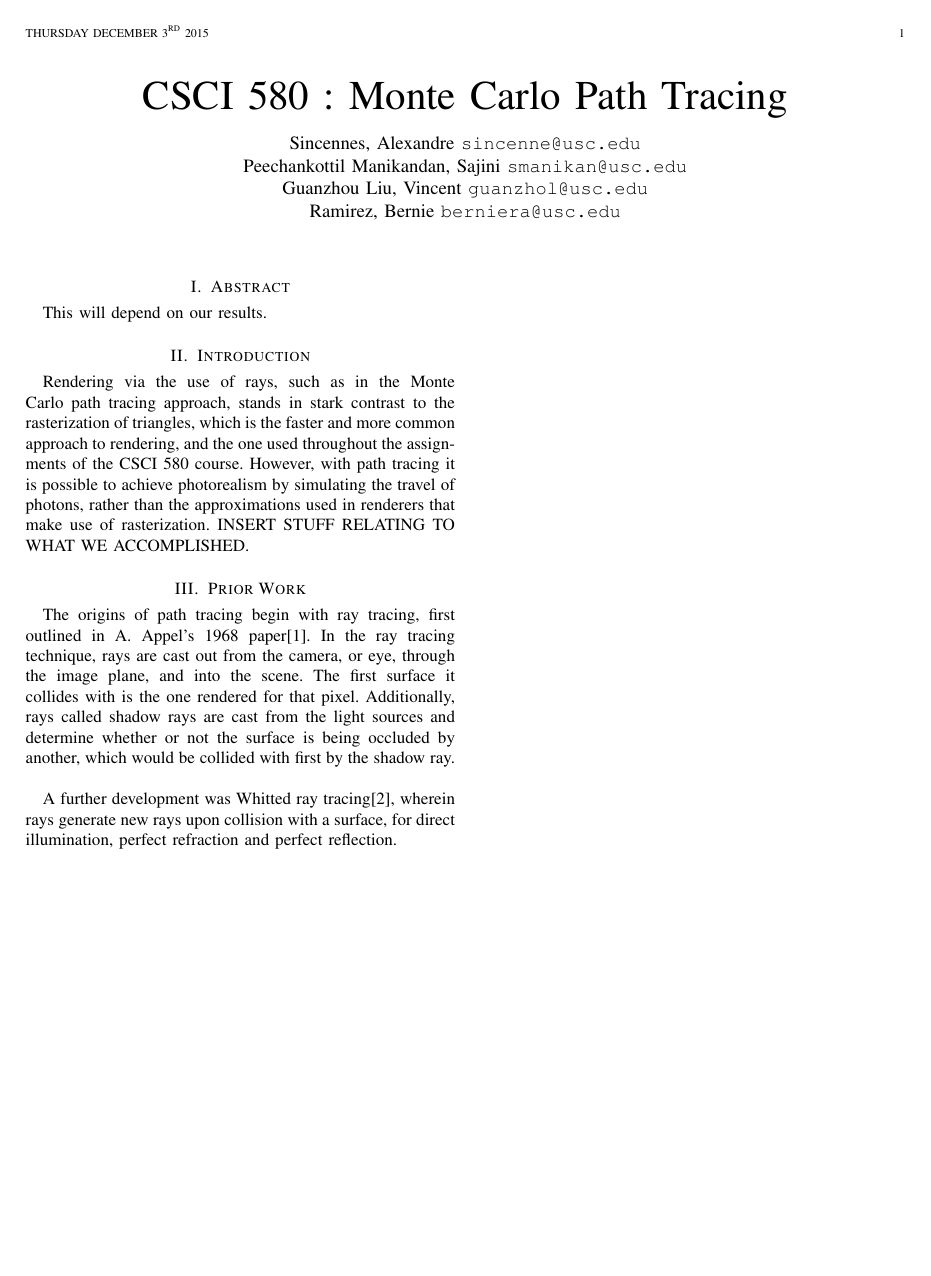
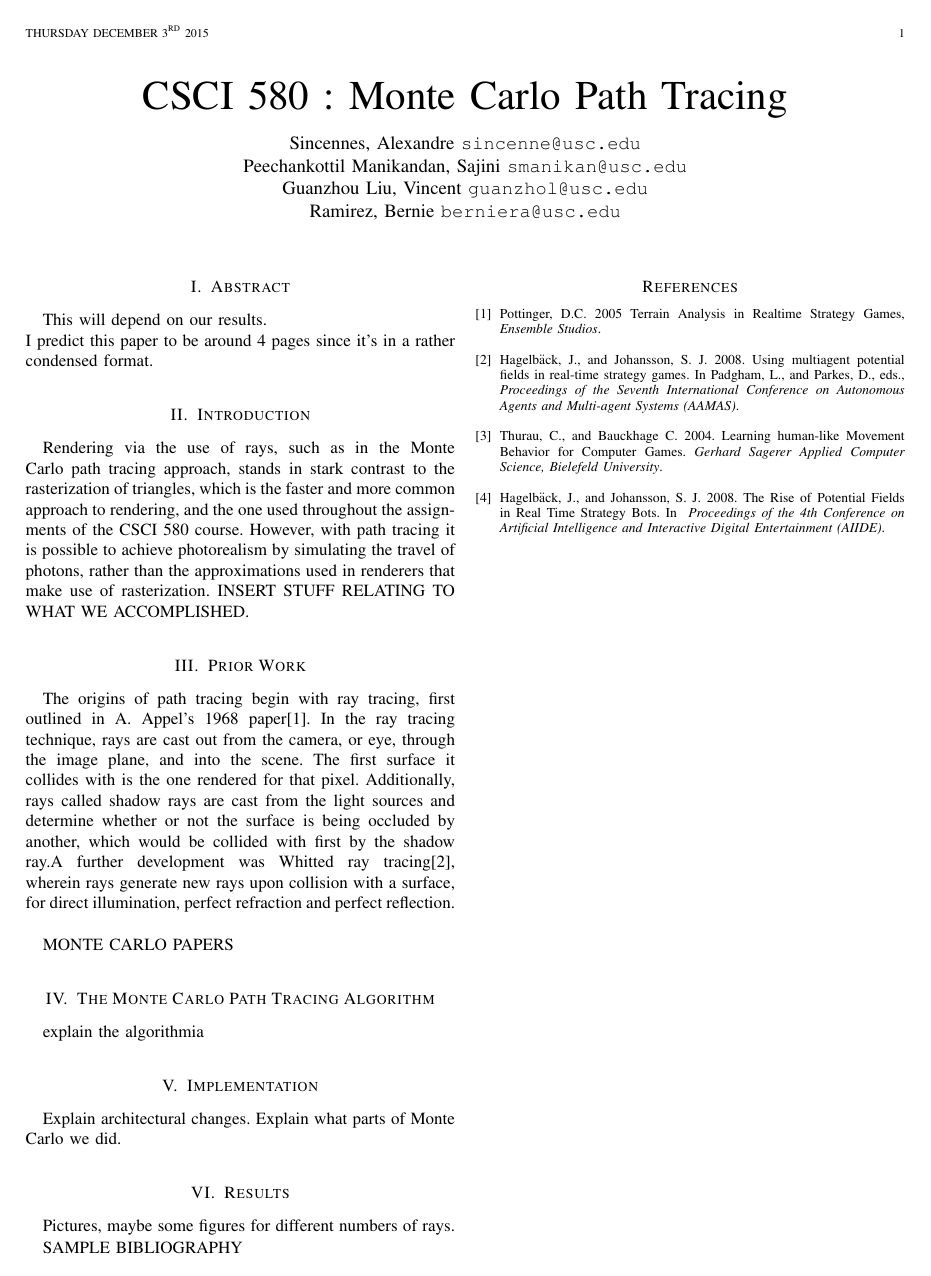
Before and after one commit to AlexSincennes/580Project, a LaTeX paper (paper/paper.tex): the whole page. Compiled offline with pdfLaTeX.

Commit message:
sketch paper outline

```diff
--- a/paper/paper.tex
+++ b/paper/paper.tex
@@ -31,7 +31,8 @@
 %===================================================
 
 \section{Abstract}
-This will depend on our results.
+This will depend on our results.\\
+I predict this paper to be around 4 pages since it's in a rather condensed format.
 
 %===================================================
 
@@ -41,8 +42,48 @@ Rendering via the use of rays, such as in the Monte Carlo path tracing approach,
 %===================================================
 
 \section{Prior Work}
-The origins of path tracing begin with ray tracing, first outlined in A. Appel's 1968 paper[1]. In the ray tracing technique, rays are cast out from the camera, or eye, through the image plane, and into the scene. The first surface it collides with is the one rendered for that pixel. Additionally, rays called shadow rays are cast from the light sources and determine whether or not the surface is being occluded by another, which would be collided with first by the shadow ray.\\
+The origins of path tracing begin with ray tracing, first outlined in A. Appel's 1968 paper[1]. In the ray tracing technique, rays are cast out from the camera, or eye, through the image plane, and into the scene. The first surface it collides with is the one rendered for that pixel. Additionally, rays called shadow rays are cast from the light sources and determine whether or not the surface is being occluded by another, which would be collided with first by the shadow ray.A further development was Whitted ray tracing[2], wherein rays generate new rays upon collision with a surface, for direct illumination, perfect refraction and perfect reflection.\\
 
-A further development was Whitted ray tracing[2], wherein rays generate new rays upon collision with a surface, for direct illumination, perfect refraction and perfect reflection.
+MONTE CARLO PAPERS
+
+\section{The Monte Carlo Path Tracing Algorithm}
+explain the algorithmia
+
+\section{Implementation}
+Explain architectural changes.
+Explain what parts of Monte Carlo we did.
+
+\section{Results}
+Pictures, maybe some figures for different numbers of rays.
+
+
+%===================================================
+
+% SAMPLE BIBLIO
+
+SAMPLE BIBLIOGRAPHY
+
+\begin{thebibliography}{4}
+
+\bibitem{Pottinger}
+Pottinger, D.C. 2005 Terrain Analysis in Realtime Strategy Games, \emph{Ensemble Studios}.
+\\
+\bibitem{Johan}
+Hagelb\"ack, J., and Johansson, S. J. 2008. Using multiagent
+potential fields in real-time strategy games. In
+Padgham, L., and Parkes, D., eds., \emph{Proceedings of the Seventh
+International Conference on Autonomous Agents and
+Multi-agent Systems (AAMAS)}.
+\\
+\bibitem{Thurau}
+Thurau, C., and Bauckhage C. 2004. Learning human-like Movement Behavior for
+Computer Games. \emph{Gerhard Sagerer Applied Computer Science,
+Bielefeld University}.
+\\
+\bibitem{Johan_2}
+Hagelb\"ack, J., and Johansson, S. J. 2008. The Rise of Potential Fields in Real Time Strategy Bots. In \emph{ Proceedings of the 4th Conference on Artificial Intelligence and Interactive Digital Entertainment (AIIDE)}.
+\end{thebibliography}
+
+%===================================================
 
 \end{document}
```
